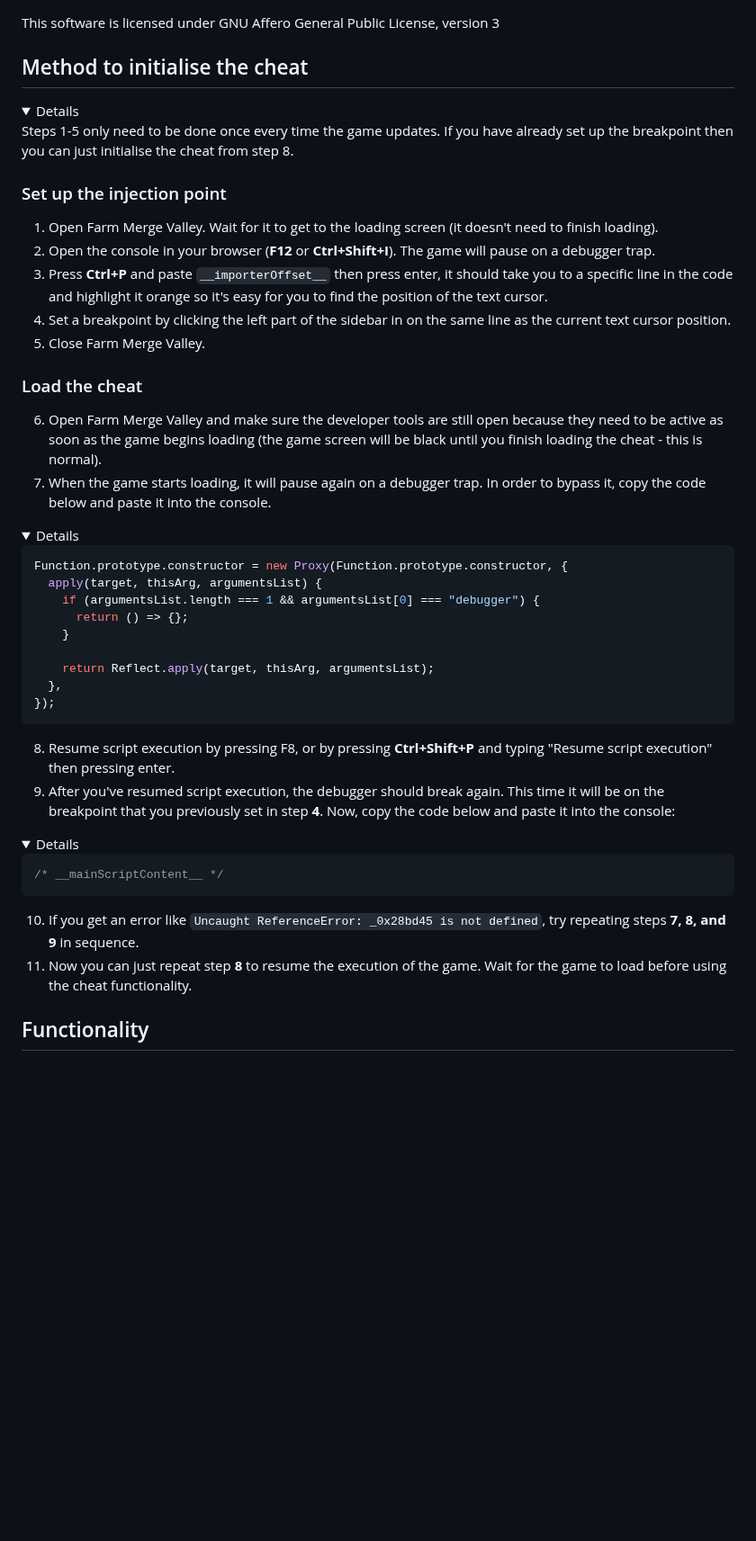
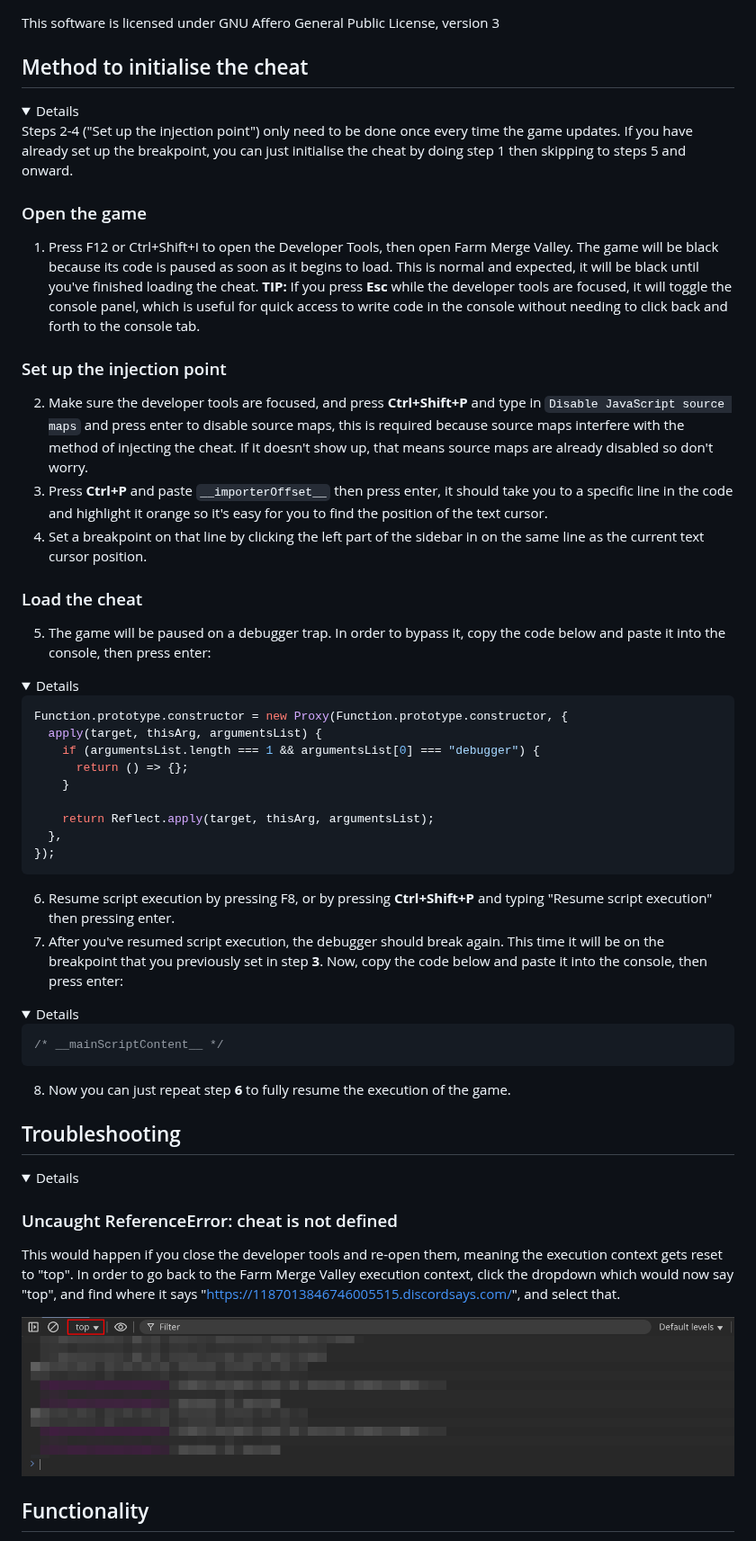
Before and after one commit to LennyMcLennington/Farm-Merge-Valley-Cheat, a Markdown page: README.template.md, the part around the change. Shown at 90% size. GitHub-like rendering; pictures changed too: assets/execution_context_example.png (added); folded sections open; blank space fills up the shorter version.

````diff
--- a/README.template.md
+++ b/README.template.md
@@ -13,22 +13,21 @@ This software is licensed under GNU Affero General Public License, version 3
 ## Method to initialise the cheat
 
 <details>
+Steps 2-4 ("Set up the injection point") only need to be done once every time the game updates. If you have already set up the breakpoint, you can just initialise the cheat by doing step 1 then skipping to steps 5 and onward.
 
-Steps 1-5 only need to be done once every time the game updates. If you have already set up the breakpoint then you can just initialise the cheat from step 8.
+### Open the game
+
+1. Press F12 or Ctrl+Shift+I to open the Developer Tools, then open Farm Merge Valley. The game will be black because its code is paused as soon as it begins to load. This is normal and expected, it will be black until you've finished loading the cheat. **TIP:** If you press **Esc** while the developer tools are focused, it will toggle the console panel, which is useful for quick access to write code in the console without needing to click back and forth to the console tab.
 
 ### Set up the injection point
 
-1. Open Farm Merge Valley. Wait for it to get to the loading screen (it doesn't need to finish loading).
-2. Open the console in your browser (**F12** or **Ctrl+Shift+I**). The game will pause on a debugger trap.
+2. Make sure the developer tools are focused, and press **Ctrl+Shift+P** and type in `Disable JavaScript source maps` and press enter to disable source maps, this is required because source maps interfere with the method of injecting the cheat. If it doesn't show up, that means source maps are already disabled so don't worry.
 3. Press **Ctrl+P** and paste `__importerOffset__` then press enter, it should take you to a specific line in the code and highlight it orange so it's easy for you to find the position of the text cursor.
-4. Set a breakpoint by clicking the left part of the sidebar in on the same line as the current text cursor position.
-5. Close Farm Merge Valley.
+4. Set a breakpoint on that line by clicking the left part of the sidebar in on the same line as the current text cursor position.
 
 ### Load the cheat
 
-6. Open Farm Merge Valley and make sure the developer tools are still open because they need to be active as soon as the game begins loading (the game screen will be black until you finish loading the cheat - this is normal).
-7. When the game starts loading, it will pause again on a debugger trap. In order to bypass it, copy the code below and paste it into the console.
-
+5. The game will be paused on a debugger trap. In order to bypass it, copy the code below and paste it into the console, then press enter:
 <details>
 
 ```js
@@ -45,8 +44,8 @@ Function.prototype.constructor = new Proxy(Function.prototype.constructor, {
 
 </details>
 
-8. Resume script execution by pressing F8, or by pressing **Ctrl+Shift+P** and typing "Resume script execution" then pressing enter.
-9. After you've resumed script execution, the debugger should break again. This time it will be on the breakpoint that you previously set in step **4**. Now, copy the code below and paste it into the console:
+6. Resume script execution by pressing F8, or by pressing **Ctrl+Shift+P** and typing "Resume script execution" then pressing enter.
+7. After you've resumed script execution, the debugger should break again. This time it will be on the breakpoint that you previously set in step **3**. Now, copy the code below and paste it into the console, then press enter:
 
 <details>
 
@@ -56,8 +55,19 @@ Function.prototype.constructor = new Proxy(Function.prototype.constructor, {
 
 </details>
 
-10. If you get an error like `Uncaught ReferenceError: _0x28bd45 is not defined`, try repeating steps **7, 8, and 9** in sequence.
-11. Now you can just repeat step **8** to resume the execution of the game. Wait for the game to load before using the cheat functionality.
+8. Now you can just repeat step **6** to fully resume the execution of the game.
+
+</details>
+
+## Troubleshooting
+
+<details>
+
+### Uncaught ReferenceError: cheat is not defined
+
+This would happen if you close the developer tools and re-open them, meaning the execution context gets reset to "top". In order to go back to the Farm Merge Valley execution context, click the dropdown which would now say "top", and find where it says "https://1187013846746005515.discordsays.com/", and select that.
+
+![Execution context example](./assets/execution_context_example.png)
 
 </details>
 
````
Also changed, not shown: README.md (+52 -23 lines), 3 other files.
